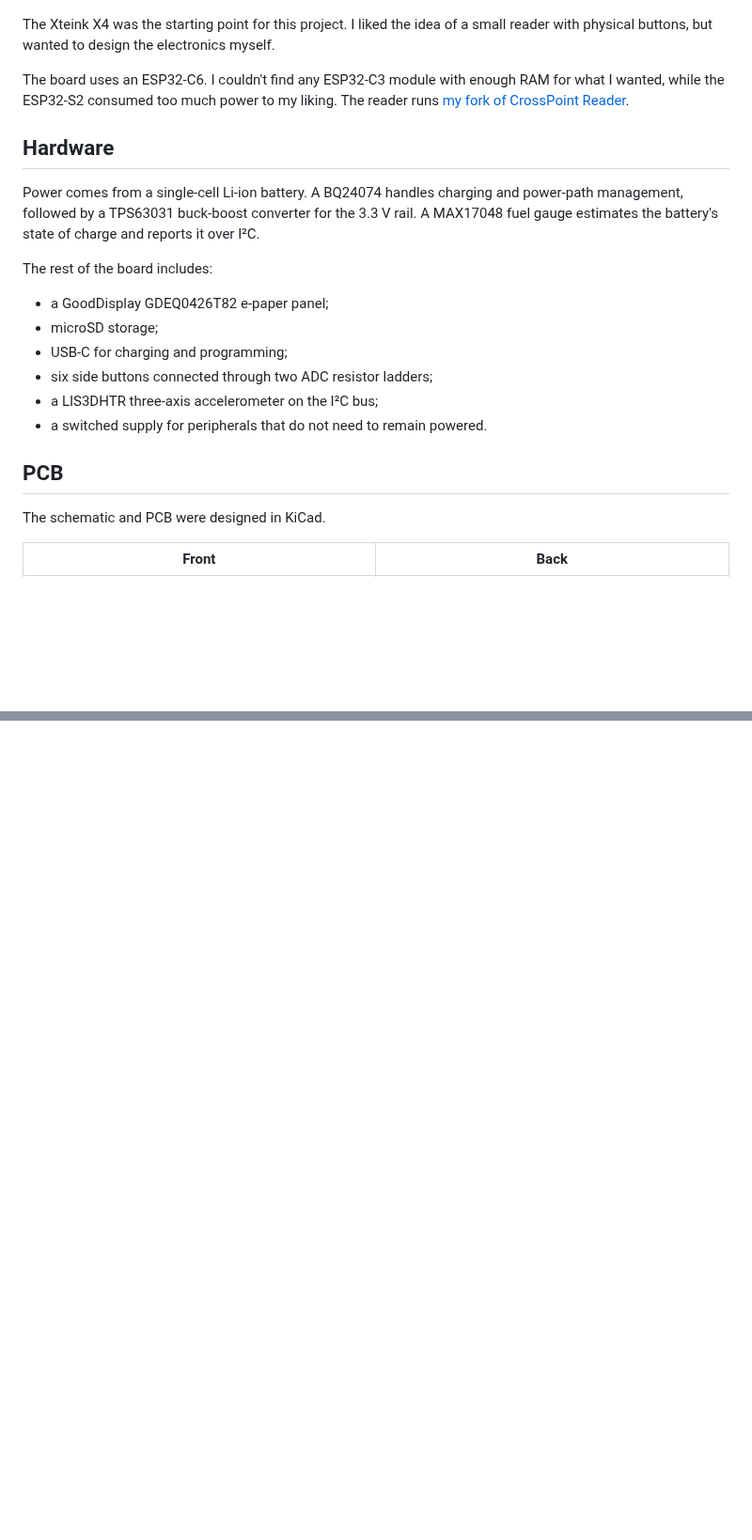
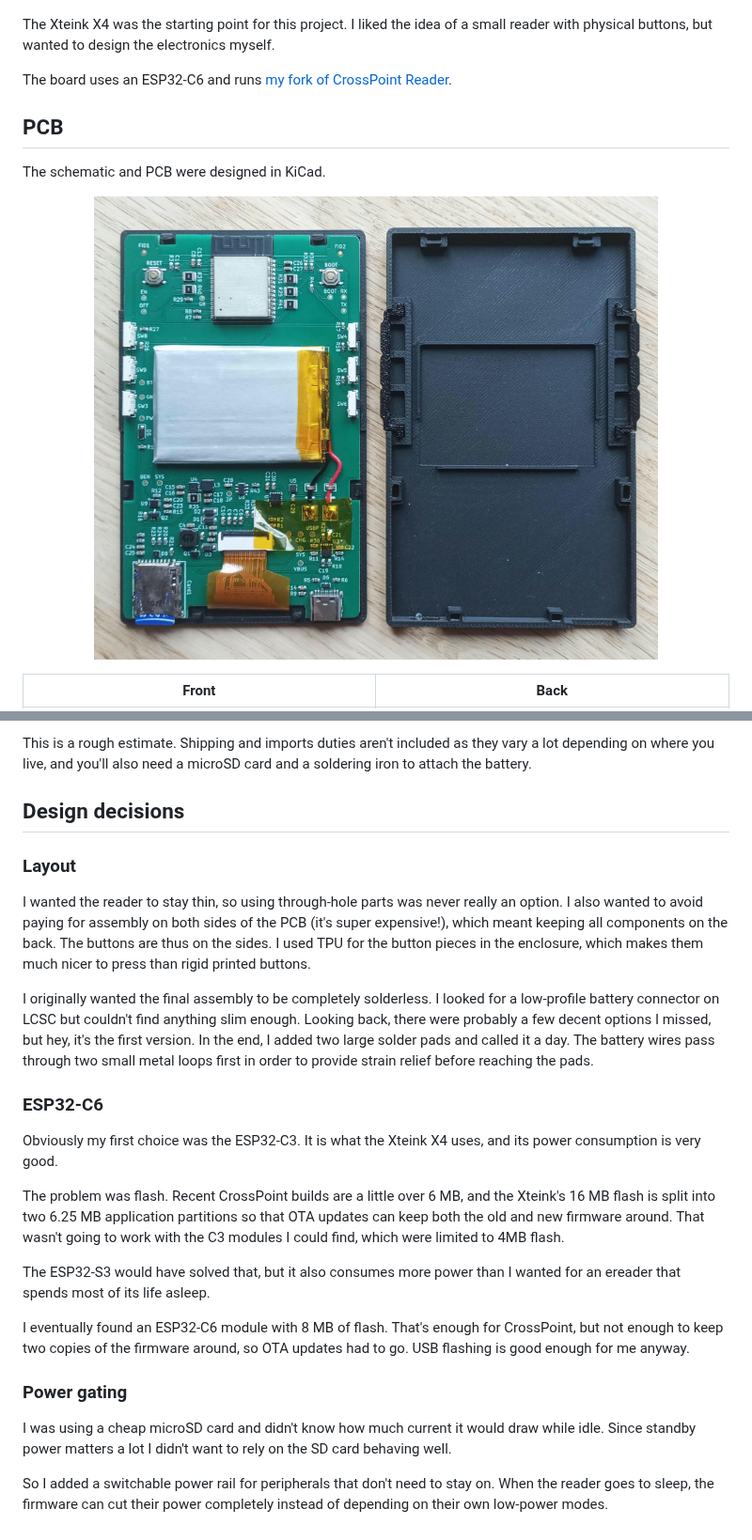
Before and after one commit to mathias4833/epaper-reader-hw, a Markdown page: README.md, 2 parts joined by grey strips. Shown at 94% size. Drawn GitHub-style; pictures changed too: images/pcb-and-enclosure.jpeg (added); blank space fills up the shorter version.

Commit message:
Add more information in readme

```diff
--- a/README.md
+++ b/README.md
@@ -9,25 +9,16 @@ A small battery-powered e-paper reader built around a custom PCB.
 
 The Xteink X4 was the starting point for this project. I liked the idea of a small reader with physical buttons, but wanted to design the electronics myself.
 
-The board uses an ESP32-C6. I couldn't find any ESP32-C3 module with enough RAM for what I wanted, while the ESP32-S2 consumed too much power to my liking. The reader runs [my fork of CrossPoint Reader](https://github.com/mathias4833/crosspoint-reader).
-
-## Hardware
-
-Power comes from a single-cell Li-ion battery. A BQ24074 handles charging and power-path management, followed by a TPS63031 buck-boost converter for the 3.3 V rail. A MAX17048 fuel gauge estimates the battery's state of charge and reports it over I²C.
-
-The rest of the board includes:
-
-- a GoodDisplay GDEQ0426T82 e-paper panel;
-- microSD storage;
-- USB-C for charging and programming;
-- six side buttons connected through two ADC resistor ladders;
-- a LIS3DHTR three-axis accelerometer on the I²C bus;
-- a switched supply for peripherals that do not need to remain powered.
+The board uses an ESP32-C6 and runs [my fork of CrossPoint Reader](https://github.com/mathias4833/crosspoint-reader).
 
 ## PCB
 
 The schematic and PCB were designed in KiCad.
 
+<p align="center">
+  <a href="images/pcb-and-enclosure.jpeg"><img src="images/pcb-and-enclosure.jpeg" width="600" alt="Assembled PCB with battery, next to the enclosure back cover"></a>
+</p>
+
 | Front | Back |
 |---|---|
 | <a href="images/pcb-front.png"><img src="images/pcb-front.png" width="430" alt="PCB render of the display side"></a> | <a href="images/pcb-back.png"><img src="images/pcb-back.png" width="430" alt="PCB render of the component side"></a> |
@@ -41,0 +72,25 @@ The schematic and PCB were designed in KiCad.
+This is a rough estimate. Shipping and imports duties aren't included as they vary a lot depending on where you live, and you'll also need a microSD card and a soldering iron to attach the battery.
+
+## Design decisions
+
+### Layout
+
+I wanted the reader to stay thin, so using through-hole parts was never really an option. I also wanted to avoid paying for assembly on both sides of the PCB (it's super expensive!), which meant keeping all components on the back.
+The buttons are thus on the sides. I used TPU for the button pieces in the enclosure, which makes them much nicer to press than rigid printed buttons.
+
+I originally wanted the final assembly to be completely solderless. I looked for a low-profile battery connector on LCSC but couldn't find anything slim enough. Looking back, there were probably a few decent options I missed, but hey, it's the first version. In the end, I added two large solder pads and called it a day. The battery wires pass through two small metal loops first in order to provide strain relief before reaching the pads.
+### ESP32-C6
+
+Obviously my first choice was the ESP32-C3. It is what the Xteink X4 uses, and its power consumption is very good.
+
+The problem was flash. Recent CrossPoint builds are a little over 6 MB, and the Xteink's 16 MB flash is split into two 6.25 MB application partitions so that OTA updates can keep both the old and new firmware around. That wasn't going to work with the C3 modules I could find, which were limited to 4MB flash.
+
+The ESP32-S3 would have solved that, but it also consumes more power than I wanted for an ereader that spends most of its life asleep.
+
+I eventually found an ESP32-C6 module with 8 MB of flash. That's enough for CrossPoint, but not enough to keep two copies of the firmware around, so OTA updates had to go. USB flashing is good enough for me anyway.
+
+### Power gating
+
+I was using a cheap microSD card and didn't know how much current it would draw while idle. Since standby power matters a lot I didn't want to rely on the SD card behaving well.
+
+So I added a switchable power rail for peripherals that don't need to stay on. When the reader goes to sleep, the firmware can cut their power completely instead of depending on their own low-power modes.
```
Also changed, not shown: other parts of README.md (+39 -0 lines).
